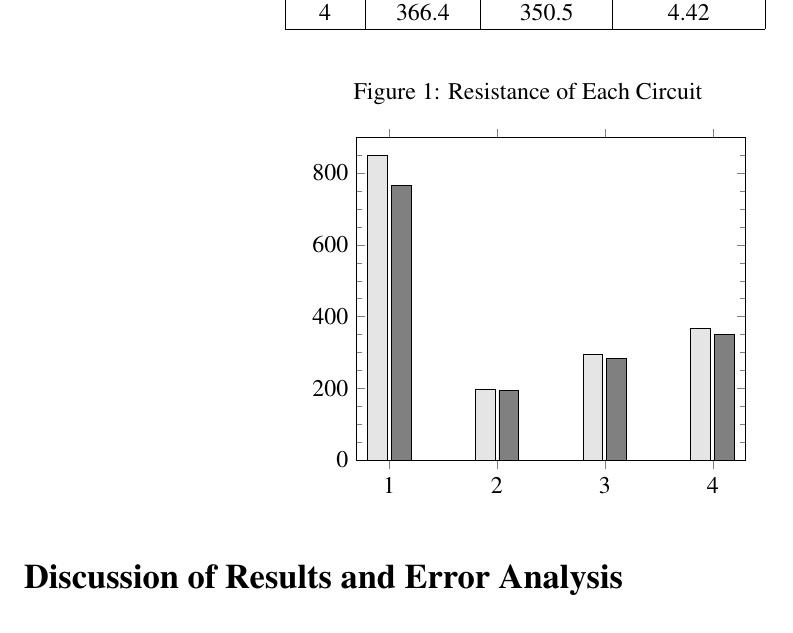
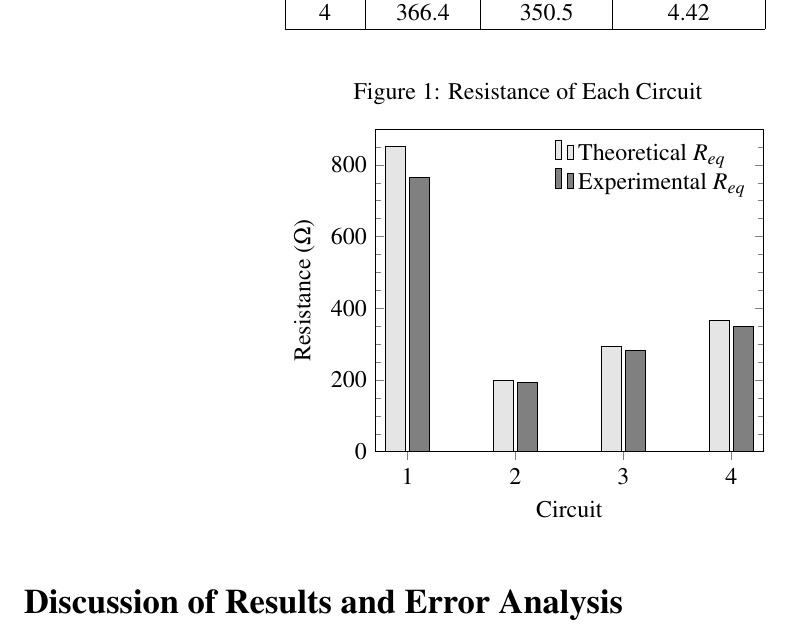
Before and after one commit to ChaoticWeg/phys2240-report1, a LaTeX document (phys2240-report1.tex, which reads figures/plots/resistance_histogram.tex): part of page 4 of 4, cut so that both start at the same text. Compiled offline with pdfLaTeX.

Commit message:
add histogram legend

```diff
--- a/figures/plots/resistance_histogram.tex
+++ b/figures/plots/resistance_histogram.tex
@@ -2,11 +2,16 @@
 
     \begin{axis}[
         xtick = { 1,...,4 },
+        xtick pos = left,
         xticklabels = { 1, 2, 3, 4 },
         ymax = 900,
         ymin = 0,
         minor y tick num = 3,
-        ybar
+        xlabel = {Circuit},
+        ylabel = {Resistance ($\Omega$)},
+        ybar,
+        legend cell align = left,
+        legend style = { draw = none }
     ]
 
    	 	\addplot[
@@ -33,6 +38,11 @@
             4  350.5  4
         };
 
+        \legend {
+            Theoretical $R_{eq}$,
+            Experimental $R_{eq}$
+        }
+
     \end{axis}
 
 \end{tikzpicture}
--- a/phys2240-report1.tex
+++ b/phys2240-report1.tex
@@ -17,7 +17,7 @@
 \newcommand{\myTitle}{Series and Parallel Circuits}
 \newcommand{\myName}{Shawn Lutch}
 \newcommand{\myPeriod}{PHYS 2240.502}
-\pgfplotsset{compat=1.12}
+\pgfplotsset{compat=1.10}
 
 \input{utils/setup_circuitikz} % allow rotation of elements in circuit diagram
 
```
